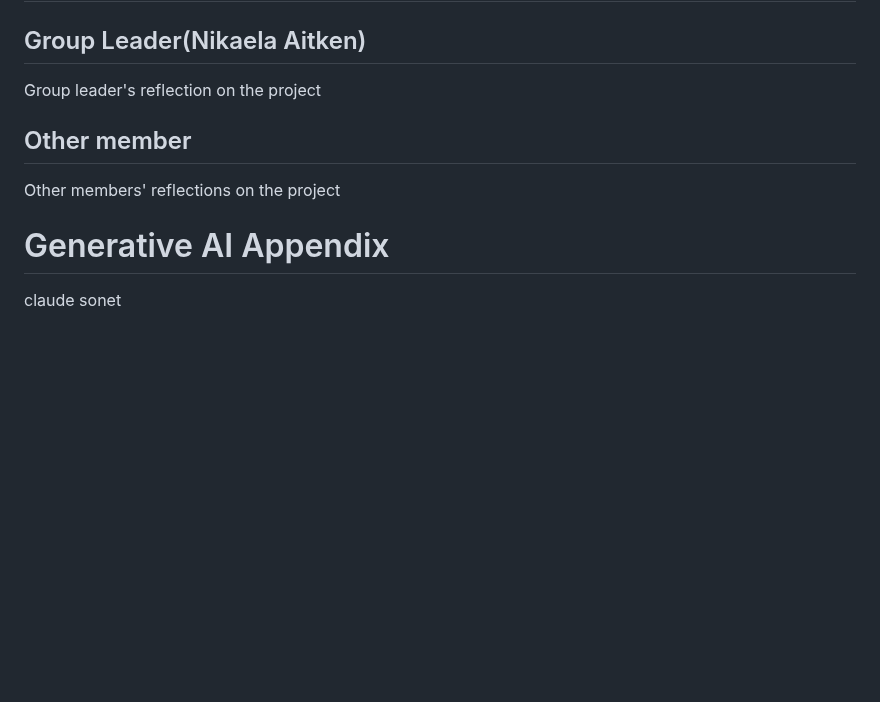
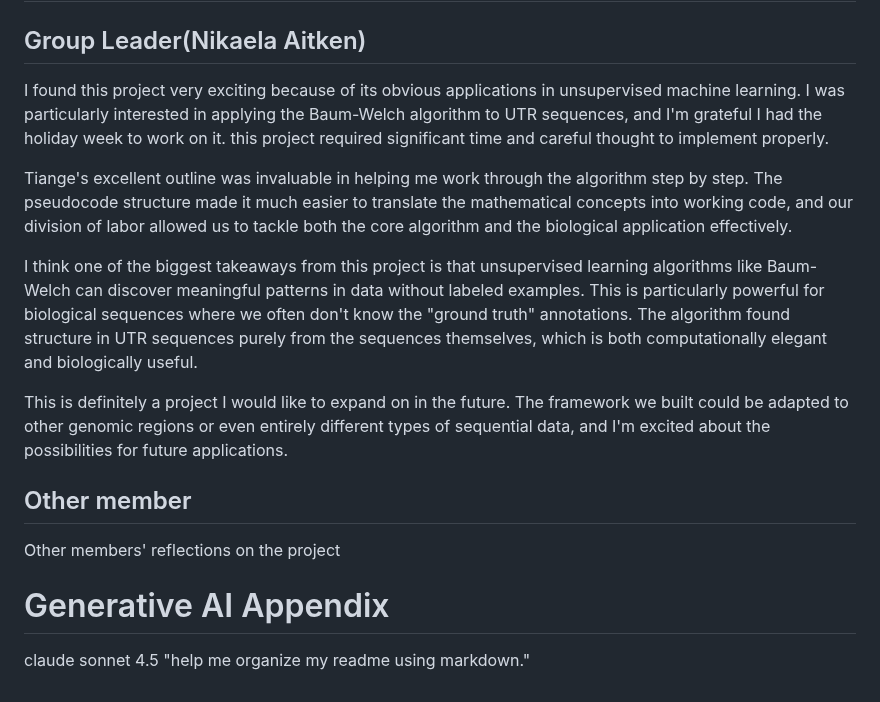
Before and after one commit to e12chaos/BINF6250F25, a Markdown page: README.md, the part around the change. Rendered like a GitHub page; blank space fills up the shorter version.

```diff
--- a/README.md
+++ b/README.md
@@ -371,10 +371,16 @@ Description of the stumbling blocks the team experienced
 
 # Personal Reflections
 ## Group Leader(Nikaela Aitken)
-Group leader's reflection on the project
+I found this project very exciting because of its obvious applications in unsupervised machine learning. I was particularly interested in applying the Baum-Welch algorithm to UTR sequences, and I'm grateful I had the holiday week to work on it. this project required significant time and careful thought to implement properly.
+
+Tiange's excellent outline was invaluable in helping me work through the algorithm step by step. The pseudocode structure made it much easier to translate the mathematical concepts into working code, and our division of labor allowed us to tackle both the core algorithm and the biological application effectively.
+
+I think one of the biggest takeaways from this project is that unsupervised learning algorithms like Baum-Welch can discover meaningful patterns in data without labeled examples. This is particularly powerful for biological sequences where we often don't know the "ground truth" annotations. The algorithm found structure in UTR sequences purely from the sequences themselves, which is both computationally elegant and biologically useful.
+
+This is definitely a project I would like to expand on in the future. The framework we built could be adapted to other genomic regions or even entirely different types of sequential data, and I'm excited about the possibilities for future applications.
 
 ## Other member
 Other members' reflections on the project
 
 # Generative AI Appendix
-claude sonet
+claude sonnet 4.5 "help me organize my readme using markdown."
```
